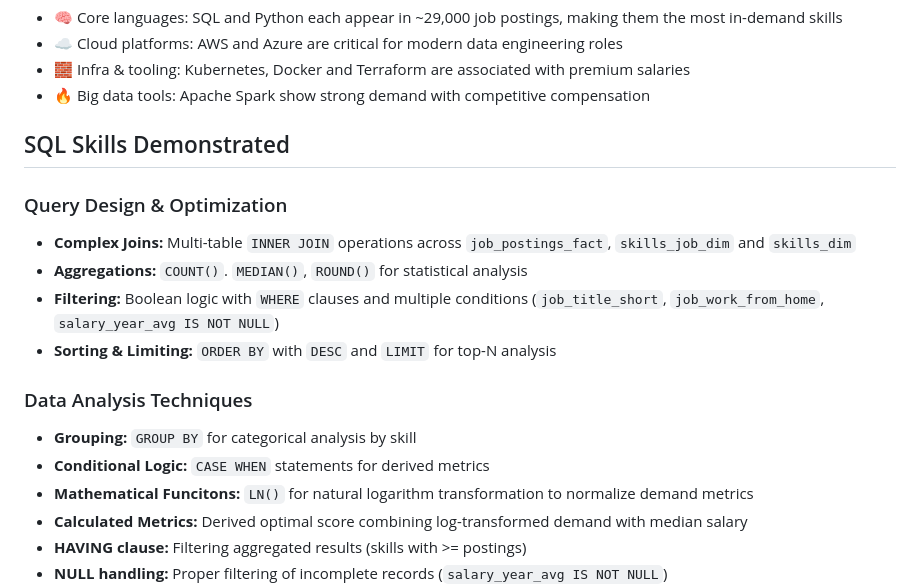
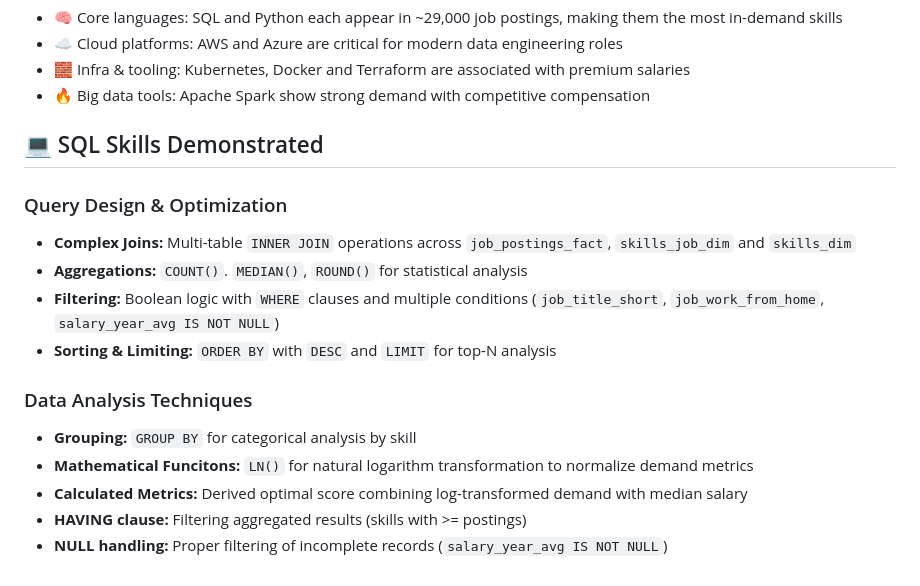
Before and after one commit to PedjaKrunic/SQL_Data_Engineering_Projects, a Markdown page: 1_EDA/README.md, the part around one of its changes. Rendered like a GitHub page.

```diff
--- a/1_EDA/README.md
+++ b/1_EDA/README.md
@@ -62,7 +66,7 @@ This approach balances demand and salary, allowing specialized skills with highe
 - 🔥 Big data tools: Apache Spark show strong demand with competitive compensation
 
 
-## SQL Skills Demonstrated
+## 💻 SQL Skills Demonstrated
 ### Query Design & Optimization
 - **Complex Joins:** Multi-table `INNER JOIN` operations across `job_postings_fact`, `skills_job_dim` and `skills_dim`
 - **Aggregations:** `COUNT()`. `MEDIAN()`, `ROUND()` for statistical analysis
@@ -71,7 +75,6 @@ This approach balances demand and salary, allowing specialized skills with highe
 
 ### Data Analysis Techniques
 - **Grouping:** `GROUP BY` for categorical analysis by skill
-- **Conditional Logic:** `CASE WHEN` statements for derived metrics
 - **Mathematical Funcitons:** `LN()` for natural logarithm transformation to normalize demand metrics
 - **Calculated Metrics:** Derived optimal score combining log-transformed demand with median salary
 - **HAVING clause:** Filtering aggregated results  (skills with >= postings)
```
Also changed, not shown: other parts of 1_EDA/README.md (+13 -9 lines), images/Project1_EDA.drawio.png (added), 2 other files.
